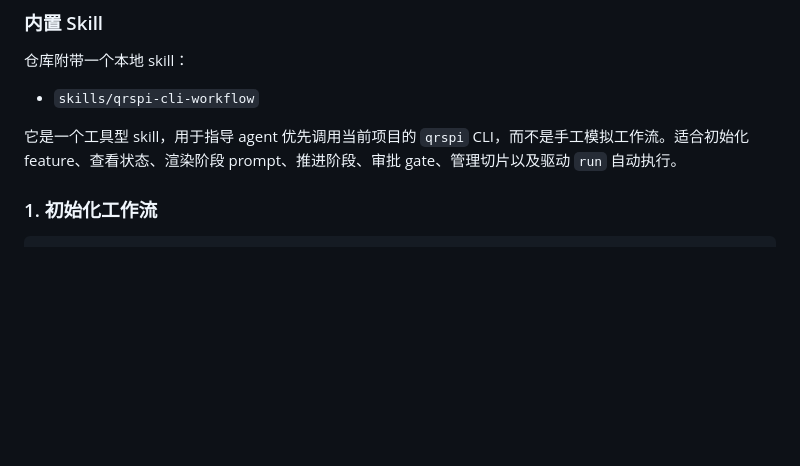
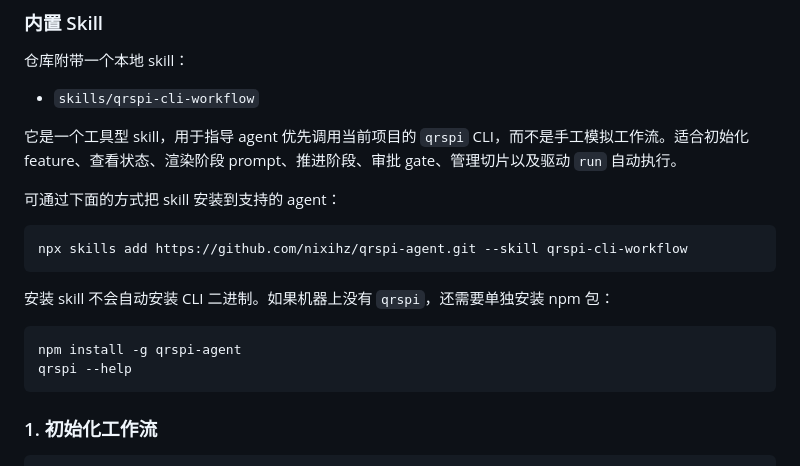
Before and after one commit to nixihz/qrspi-agent, a Markdown page: docs/README.zh.md, the part around the change. Rendered like a GitHub page; blank space fills up the shorter version.

Commit message:
Move skill install guidance to README

````diff
--- a/docs/README.zh.md
+++ b/docs/README.zh.md
@@ -114,6 +114,19 @@ node packages/qrspi/dist/cli/main.js --help
 - `skills/qrspi-cli-workflow`
 
 它是一个工具型 skill，用于指导 agent 优先调用当前项目的 `qrspi` CLI，而不是手工模拟工作流。适合初始化 feature、查看状态、渲染阶段 prompt、推进阶段、审批 gate、管理切片以及驱动 `run` 自动执行。
+
+可通过下面的方式把 skill 安装到支持的 agent：
+
+```bash
+npx skills add https://github.com/nixihz/qrspi-agent.git --skill qrspi-cli-workflow
+```
+
+安装 skill 不会自动安装 CLI 二进制。如果机器上没有 `qrspi`，还需要单独安装 npm 包：
+
+```bash
+npm install -g qrspi-agent
+qrspi --help
+```
 
 ### 1. 初始化工作流
 
````
Also changed, not shown: README.md (+13 -0 lines), skills/qrspi-cli-workflow/SKILL.md (+0 -15 lines).
